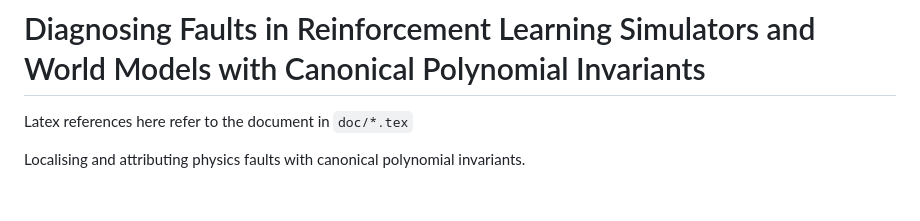
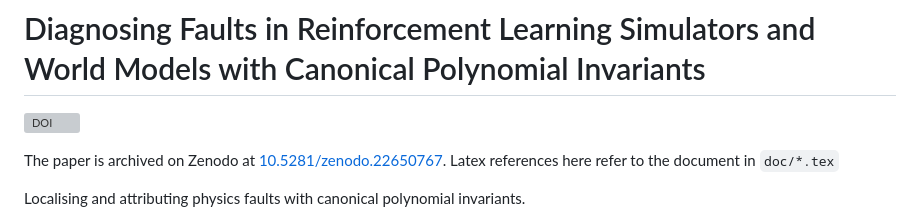
Before and after one commit to TesfayZ/algebraicRLtest, a Markdown page: README.md, the part around the change. Drawn GitHub-style; blank space fills up the shorter version; grey boxes are pictures that could not be loaded.

Commit message:
paper linked

```diff
--- a/README.md
+++ b/README.md
@@ -1,6 +1,8 @@
 # Diagnosing Faults in Reinforcement Learning Simulators and World Models with Canonical Polynomial Invariants
 
-Latex references here refer to the document in `doc/*.tex`
+[![DOI](https://zenodo.org/badge/DOI/10.5281/zenodo.22650767.svg)](https://doi.org/10.5281/zenodo.22650767)
+
+The paper is archived on Zenodo at [10.5281/zenodo.22650767](https://doi.org/10.5281/zenodo.22650767). Latex references here refer to the document in `doc/*.tex`
 
 Localising and attributing physics faults with canonical polynomial invariants.
 
```
